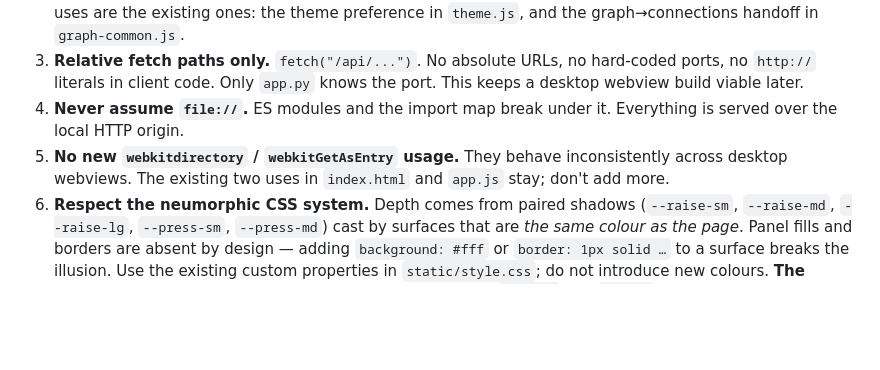
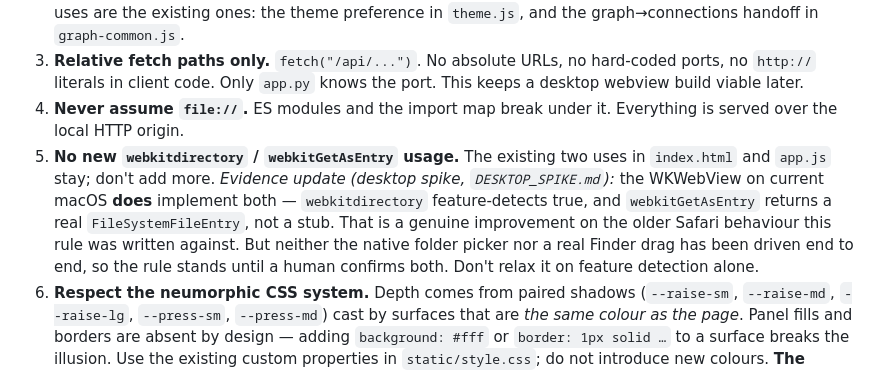
Before and after one commit to wil918/Referencetool, a Markdown page: CLAUDE.md, the part around the change. GitHub-like rendering; blank space fills up the shorter version.

```diff
--- a/CLAUDE.md
+++ b/CLAUDE.md
@@ -44,7 +44,8 @@ These are not preferences. Violating one means the change gets reverted.
 2. **User data persists to SQLite through the API.** Never `localStorage` or `sessionStorage` for widget layouts, folders, canvas contents, project settings or anything else the user created. The only permitted uses are the existing ones: the theme preference in `theme.js`, and the graph→connections handoff in `graph-common.js`.
 3. **Relative fetch paths only.** `fetch("/api/...")`. No absolute URLs, no hard-coded ports, no `http://` literals in client code. Only `app.py` knows the port. This keeps a desktop webview build viable later.
 4. **Never assume `file://`.** ES modules and the import map break under it. Everything is served over the local HTTP origin.
-5. **No new `webkitdirectory` / `webkitGetAsEntry` usage.** They behave inconsistently across desktop webviews. The existing two uses in `index.html` and `app.js` stay; don't add more.
+5. **No new `webkitdirectory` / `webkitGetAsEntry` usage.** The existing two uses in `index.html` and `app.js` stay; don't add more.
+   *Evidence update (desktop spike, `DESKTOP_SPIKE.md`):* the WKWebView on current macOS **does** implement both — `webkitdirectory` feature-detects true, and `webkitGetAsEntry` returns a real `FileSystemFileEntry`, not a stub. That is a genuine improvement on the older Safari behaviour this rule was written against. But neither the native folder picker nor a real Finder drag has been driven end to end, so the rule stands until a human confirms both. Don't relax it on feature detection alone.
 6. **Respect the neumorphic CSS system.** Depth comes from paired shadows (`--raise-sm`, `--raise-md`, `--raise-lg`, `--press-sm`, `--press-md`) cast by surfaces that are *the same colour as the page*. Panel fills and borders are absent by design — adding `background: #fff` or `border: 1px solid …` to a surface breaks the illusion. Use the existing custom properties in `static/style.css`; do not introduce new colours.
    **The shadow pair is derived from the active background.** `--light` and `--dark` are tuned for the default page colour; a project that sets a custom background must recompute them from it, or the shadows stop reading as depth (a pale shadow on a dark surface, or a near-white highlight that glares). `appearance.js` derives both from `--project-bg` before first paint and redefines `--light` / `--dark` on the project root — because `--raise-*` and `--press-*` resolve `var(--light)` at point of use, every shadow in the subtree recomputes automatically. Never hard-code a shadow colour.
    **Exception — project widgets.** A widget on the project grid has **no shadow at rest**. Its content provides the structure; the container is invisible. Shadow is opt-in per widget (`config.shadow`), and edit mode forces it on for every widget so boxes are visible while arranging. Never compensate for the missing shadow with a border or a fill — flat means flat.
```
Also changed, not shown: DEVELOPMENT_PLAN.md (+13 -0 lines).
